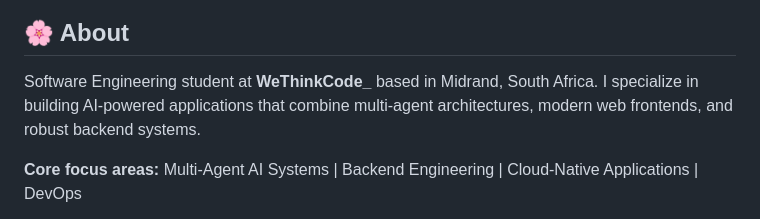
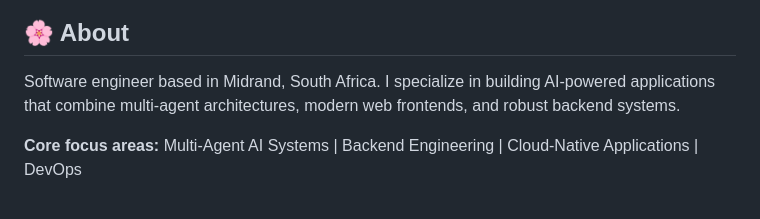
Before and after one commit to NeoPhukubye/NeoPhukubye, a Markdown page: README.md, the part around the change. Drawn GitHub-style.

Commit message:
Update GitHub profile introduction

```diff
--- a/README.md
+++ b/README.md
@@ -14,7 +14,7 @@
 
 ## 🌸 About
 
-Software Engineering student at **WeThinkCode_** based in Midrand, South Africa. I specialize in building AI-powered applications that combine multi-agent architectures, modern web frontends, and robust backend systems.
+Software engineer based in Midrand, South Africa. I specialize in building AI-powered applications that combine multi-agent architectures, modern web frontends, and robust backend systems.
 
 **Core focus areas:** Multi-Agent AI Systems | Backend Engineering | Cloud-Native Applications | DevOps
 
```
